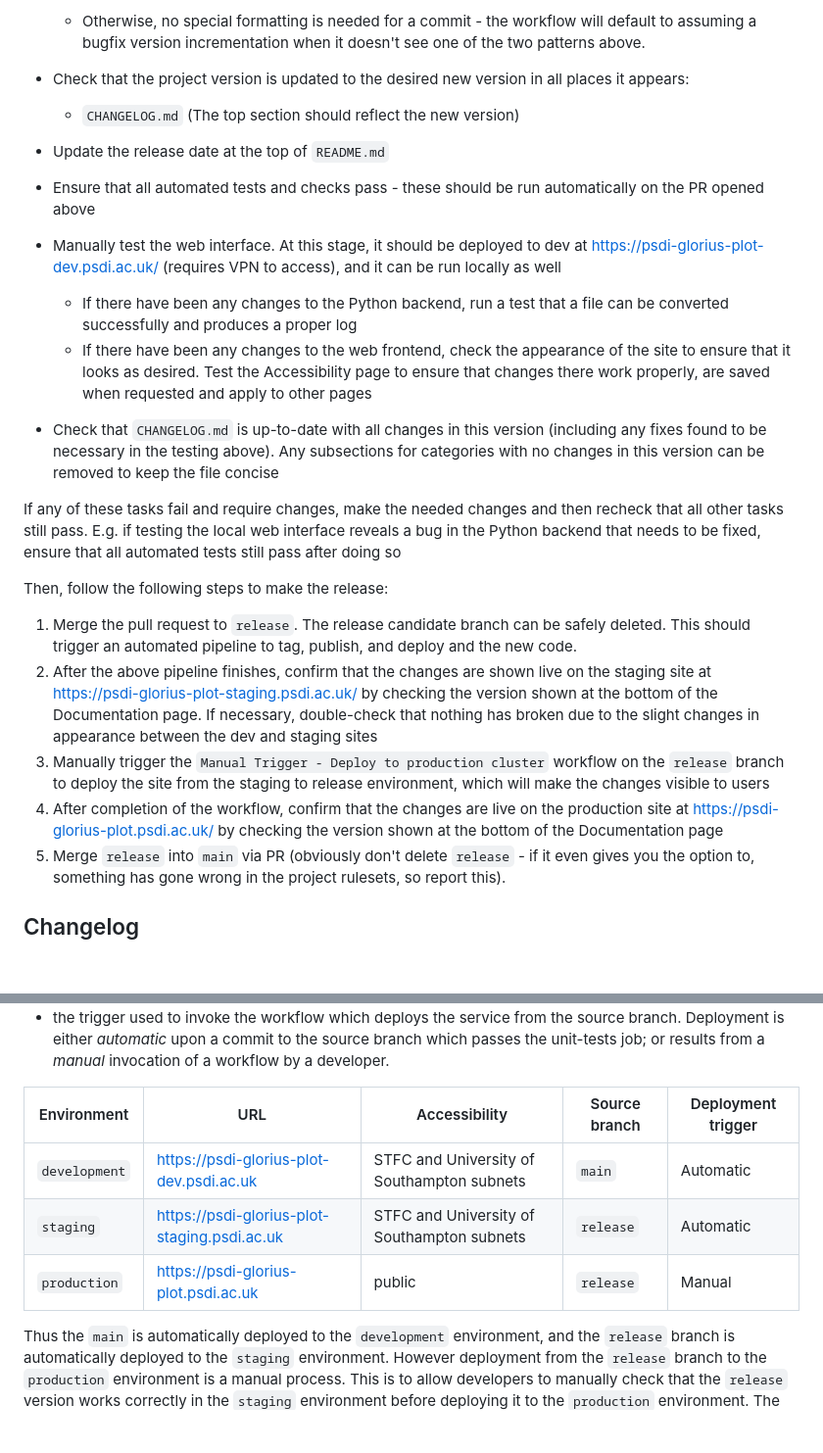
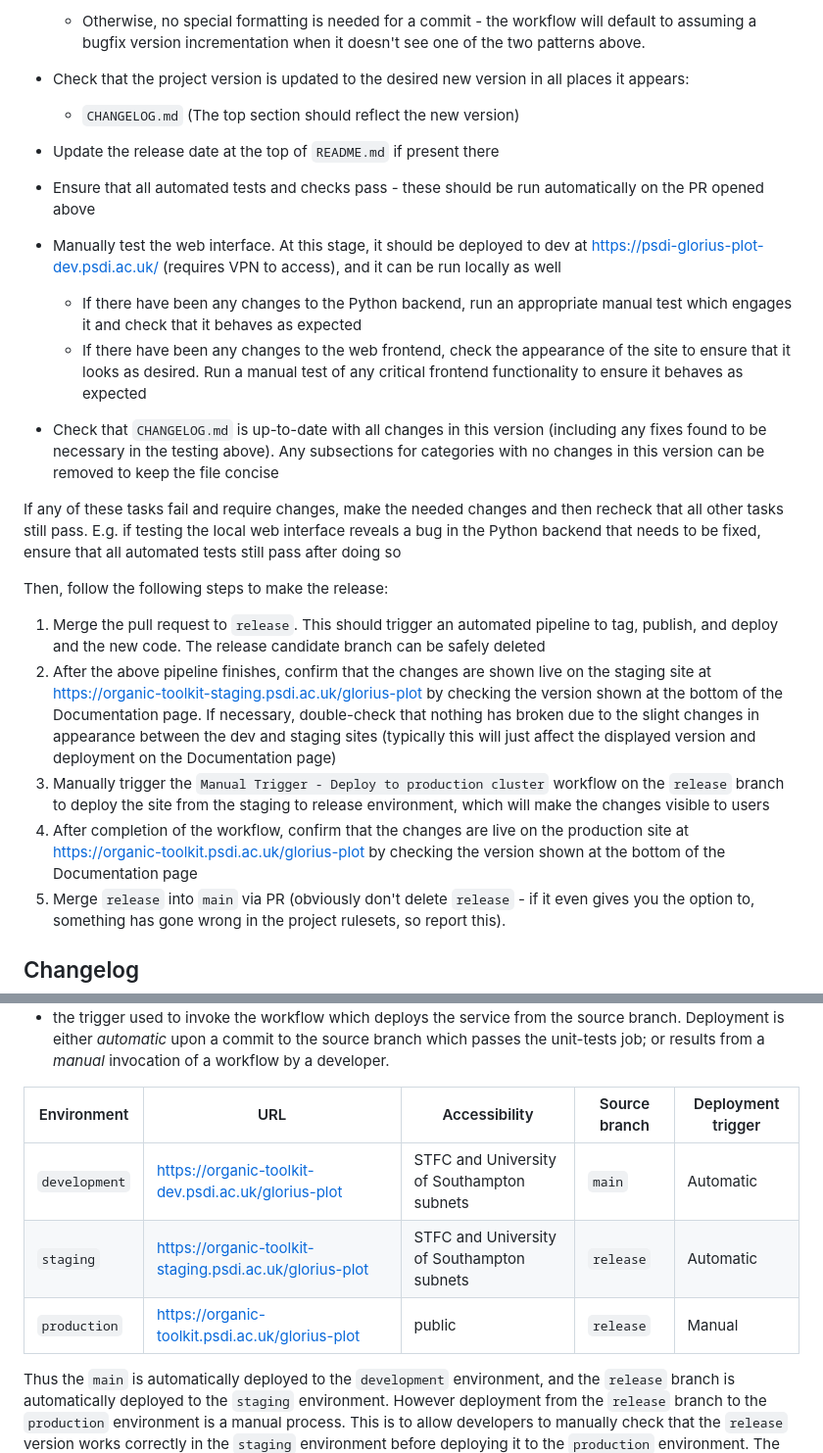
Before and after one commit to PSDI-UK/psdi-glorius-plot, a Markdown page: CONTRIBUTING.md, 2 parts joined by grey strips. Shown at 98% size. Rendered like a GitHub page; blank space fills up the shorter version.

Commit message:
Update CONTRIBUTING and fix some links

```diff
--- a/CONTRIBUTING.md
+++ b/CONTRIBUTING.md
@@ -47,17 +45,15 @@ The following tasks should be completed before merging a release candidate branc
   - Otherwise, no special formatting is needed for a commit - the workflow will default to assuming a bugfix version incrementation when it doesn't see one of the two patterns above.
 
 - Check that the project version is updated to the desired new version in all places it appears:
-
   - `CHANGELOG.md` (The top section should reflect the new version)
 
-- Update the release date at the top of `README.md`
+- Update the release date at the top of `README.md` if present there
 
 - Ensure that all automated tests and checks pass - these should be run automatically on the PR opened above
 
 - Manually test the web interface. At this stage, it should be deployed to dev at https://psdi-glorius-plot-dev.psdi.ac.uk/ (requires VPN to access), and it can be run locally as well
-
-  - If there have been any changes to the Python backend, run a test that a file can be converted successfully and produces a proper log
-  - If there have been any changes to the web frontend, check the appearance of the site to ensure that it looks as desired. Test the Accessibility page to ensure that changes there work properly, are saved when requested and apply to other pages
+  - If there have been any changes to the Python backend, run an appropriate manual test which engages it and check that it behaves as expected
+  - If there have been any changes to the web frontend, check the appearance of the site to ensure that it looks as desired. Run a manual test of any critical frontend functionality to ensure it behaves as expected
 
 - Check that `CHANGELOG.md` is up-to-date with all changes in this version (including any fixes found to be necessary in the testing above). Any subsections for categories with no changes in this version can be removed to keep the file concise
 
@@ -65,10 +61,10 @@ If any of these tasks fail and require changes, make the needed changes and then
 
 Then, follow the following steps to make the release:
 
-1. Merge the pull request to `release`. The release candidate branch can be safely deleted. This should trigger an automated pipeline to tag, publish, and deploy and the new code.
-2. After the above pipeline finishes, confirm that the changes are shown live on the staging site at https://psdi-glorius-plot-staging.psdi.ac.uk/ by checking the version shown at the bottom of the Documentation page. If necessary, double-check that nothing has broken due to the slight changes in appearance between the dev and staging sites
+1. Merge the pull request to `release`. This should trigger an automated pipeline to tag, publish, and deploy and the new code. The release candidate branch can be safely deleted
+2. After the above pipeline finishes, confirm that the changes are shown live on the staging site at https://organic-toolkit-staging.psdi.ac.uk/glorius-plot by checking the version shown at the bottom of the Documentation page. If necessary, double-check that nothing has broken due to the slight changes in appearance between the dev and staging sites (typically this will just affect the displayed version and deployment on the Documentation page)
 3. Manually trigger the `Manual Trigger - Deploy to production cluster` workflow on the `release` branch to deploy the site from the staging to release environment, which will make the changes visible to users
-4. After completion of the workflow, confirm that the changes are live on the production site at https://psdi-glorius-plot.psdi.ac.uk/ by checking the version shown at the bottom of the Documentation page
+4. After completion of the workflow, confirm that the changes are live on the production site at https://organic-toolkit.psdi.ac.uk/glorius-plot by checking the version shown at the bottom of the Documentation page
 5. Merge `release` into `main` via PR (obviously don't delete `release` - if it even gives you the option to, something has gone wrong in the project rulesets, so report this).
 
 ## Changelog
@@ -240,11 +236,11 @@ branch deploys to which environment. The table also shows, for each environment:
   upon a commit to the source branch which passes the unit-tests job; or results from a _manual_ invocation of a workflow by a
   developer.
 
-| Environment   | URL                                          | Accessibility                              | Source branch | Deployment trigger |
-| ------------- | -------------------------------------------- | ------------------------------------------ | ------------- | ------------------ |
-| `development` | https://psdi-glorius-plot-dev.psdi.ac.uk     | STFC and University of Southampton subnets | `main`        | Automatic          |
-| `staging`     | https://psdi-glorius-plot-staging.psdi.ac.uk | STFC and University of Southampton subnets | `release`     | Automatic          |
-| `production`  | https://psdi-glorius-plot.psdi.ac.uk         | public                                     | `release`     | Manual             |
+| Environment   | URL                                                     | Accessibility                              | Source branch | Deployment trigger |
+| ------------- | ------------------------------------------------------- | ------------------------------------------ | ------------- | ------------------ |
+| `development` | https://organic-toolkit-dev.psdi.ac.uk/glorius-plot     | STFC and University of Southampton subnets | `main`        | Automatic          |
+| `staging`     | https://organic-toolkit-staging.psdi.ac.uk/glorius-plot | STFC and University of Southampton subnets | `release`     | Automatic          |
+| `production`  | https://organic-toolkit.psdi.ac.uk/glorius-plot         | public                                     | `release`     | Manual             |
 
 Thus the `main` is automatically deployed to the `development` environment, and the `release` branch is automatically deployed to the `staging`
 environment. However deployment from the `release` branch to the `production` environment is a manual process. This is to allow developers to
```
Also changed, not shown: other parts of CONTRIBUTING.md (+1 -3 lines).
